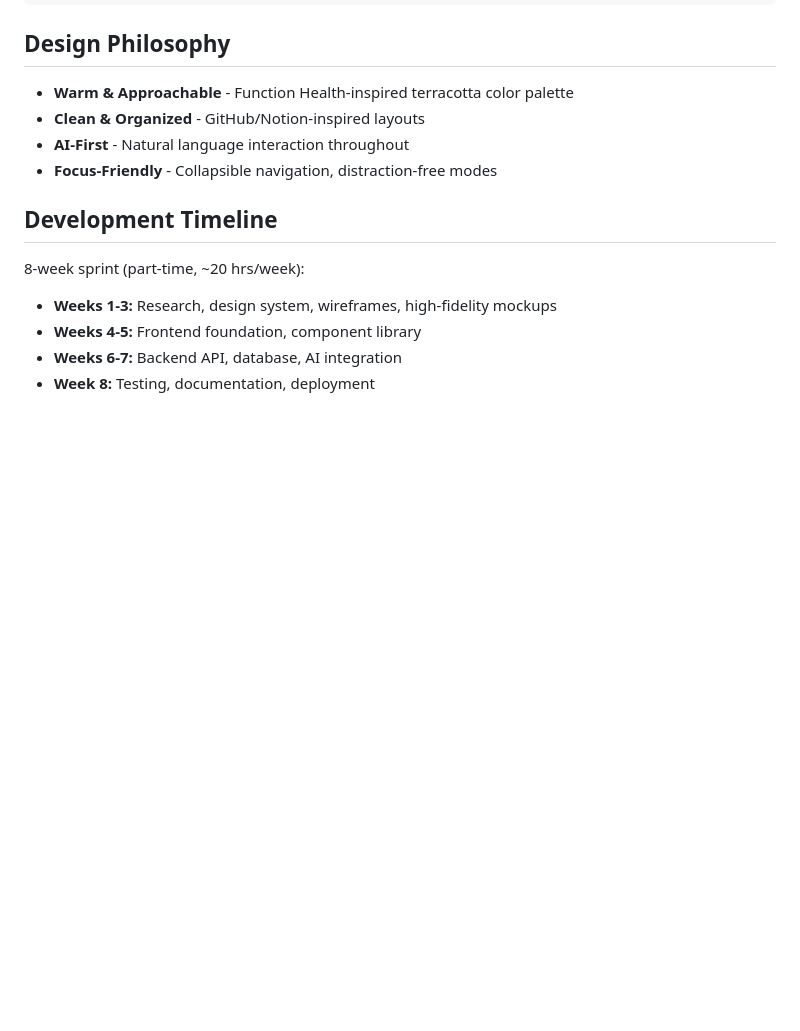
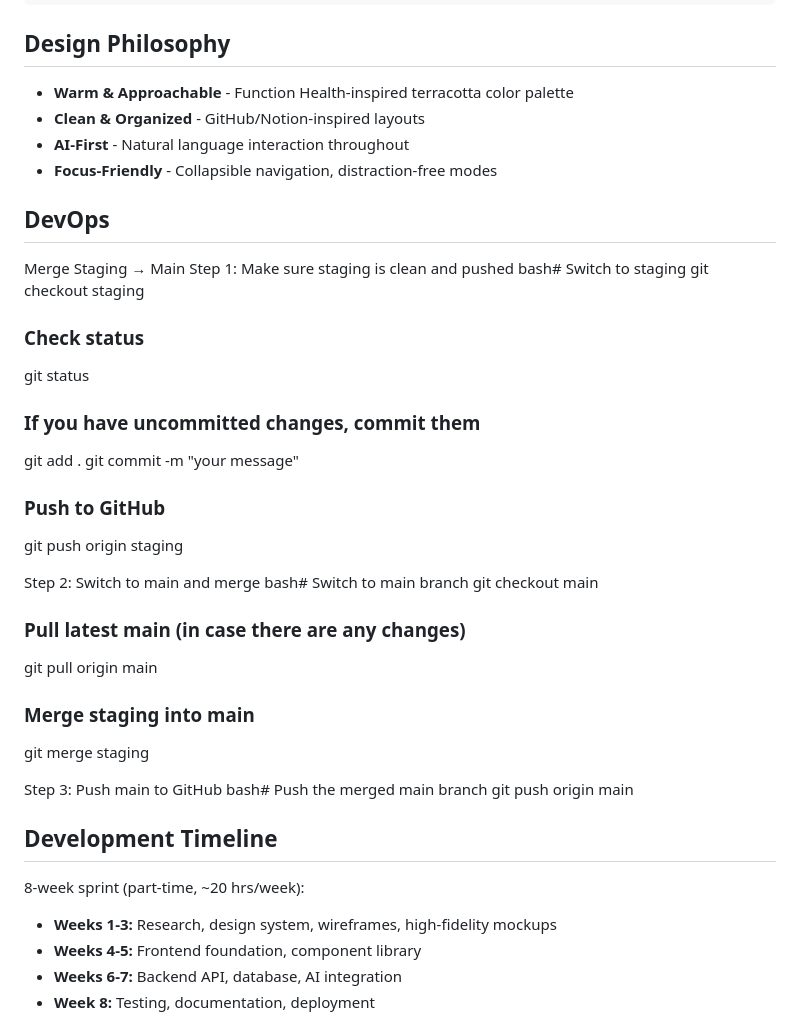
Before and after one commit to markbuckle/lifesync, a Markdown page: README.md, the part around the change. GitHub-like rendering; blank space fills up the shorter version.

Commit message:
DevOps commands

```diff
--- a/README.md
+++ b/README.md
@@ -82,6 +82,37 @@ This project showcases skills for:
 - **AI-First** - Natural language interaction throughout
 - **Focus-Friendly** - Collapsible navigation, distraction-free modes
 
+## DevOps
+
+Merge Staging → Main
+Step 1: Make sure staging is clean and pushed
+bash# Switch to staging
+git checkout staging
+
+### Check status
+git status
+
+### If you have uncommitted changes, commit them
+git add .
+git commit -m "your message"
+
+### Push to GitHub
+git push origin staging
+
+Step 2: Switch to main and merge
+bash# Switch to main branch
+git checkout main
+
+### Pull latest main (in case there are any changes)
+git pull origin main
+
+### Merge staging into main
+git merge staging
+
+Step 3: Push main to GitHub
+bash# Push the merged main branch
+git push origin main
+
 ## Development Timeline
 
 8-week sprint (part-time, ~20 hrs/week):
```
